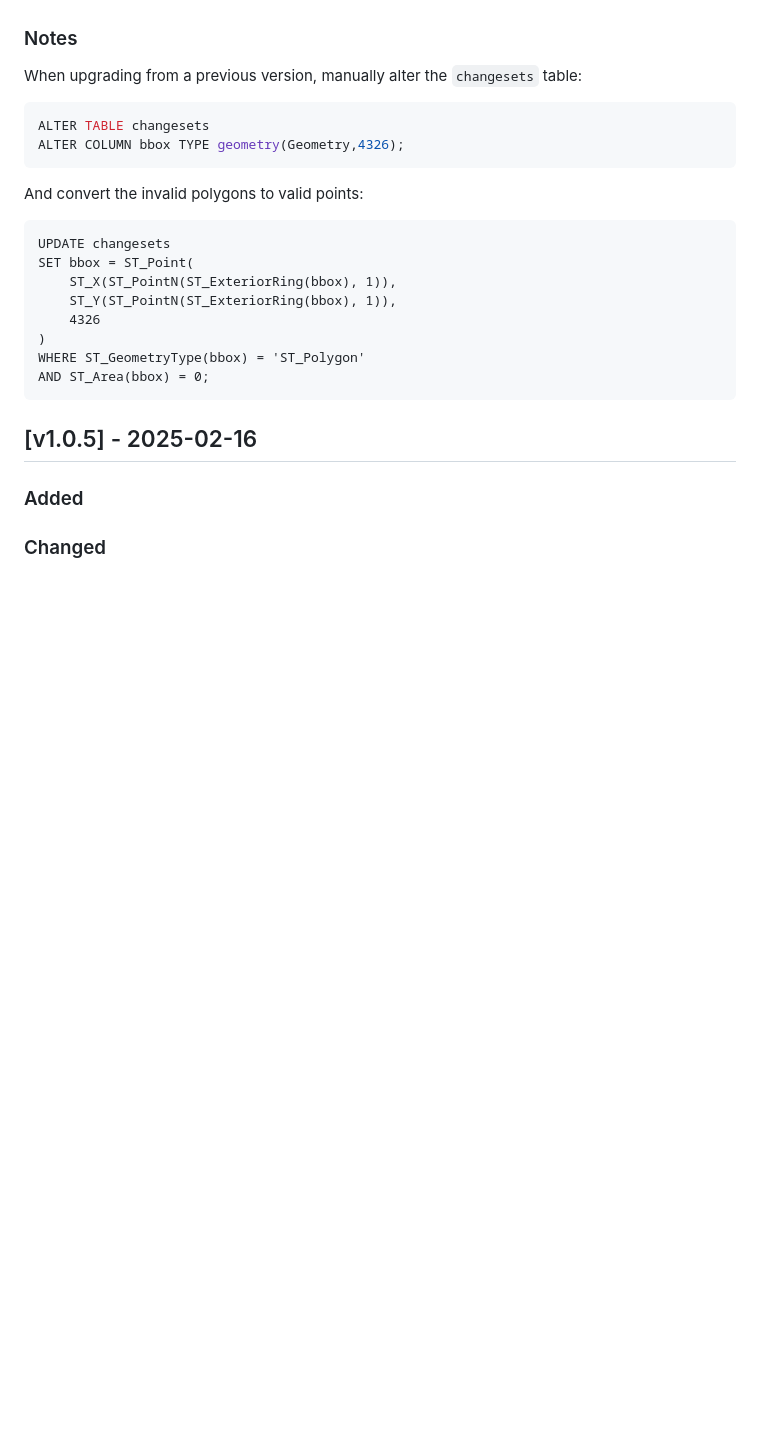
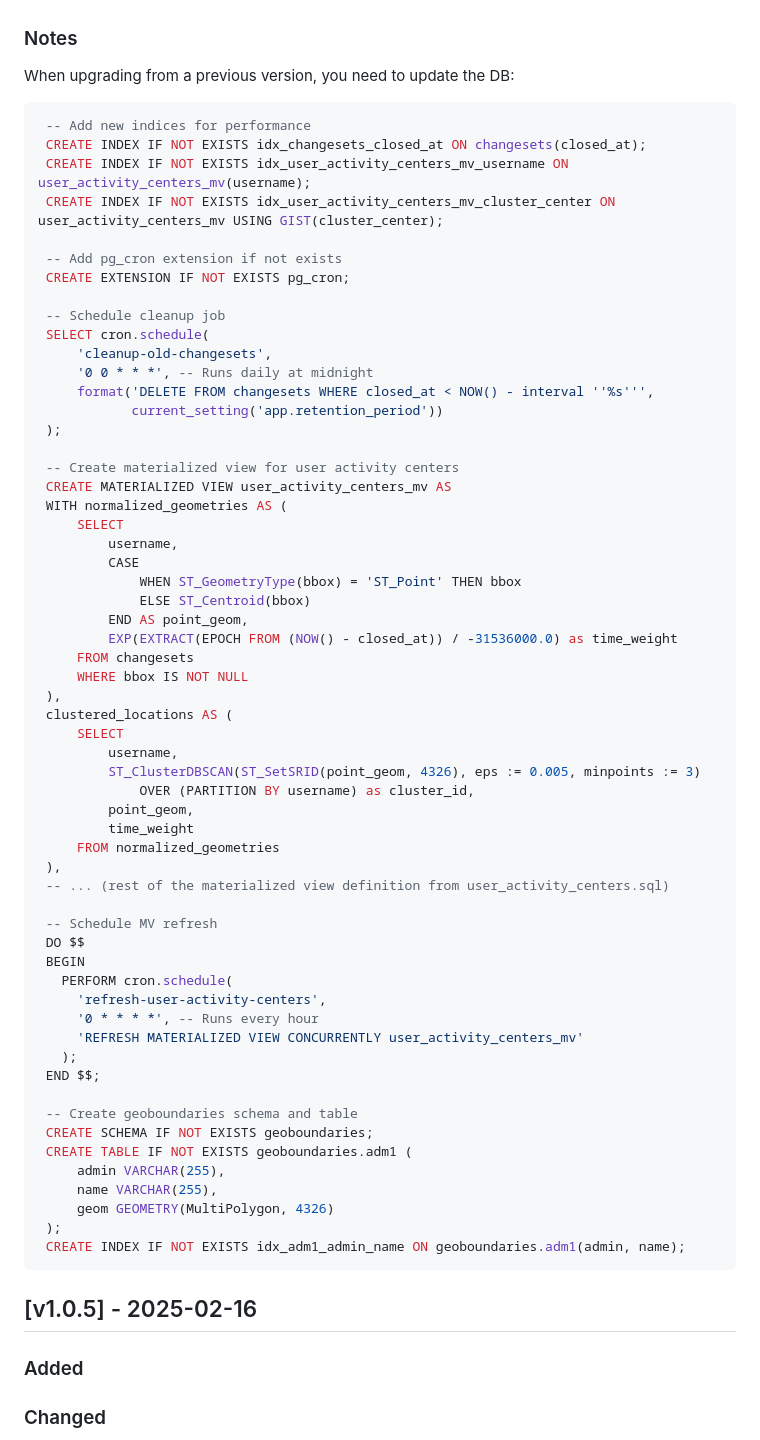
Before and after one commit to mvexel/osm-meet-your-mappers, a Markdown page: CHANGELOG.md, the part around the change. Drawn GitHub-style; blank space fills up the shorter version.

Commit message:
add to changelog

````diff
--- a/CHANGELOG.md
+++ b/CHANGELOG.md
@@ -30,22 +30,67 @@ and this project adheres to [Semantic Versioning](https://semver.org/spec/v2.0.0
 
 ### Notes
 
-When upgrading from a previous version, manually alter the `changesets` table:
+When upgrading from a previous version, you need to update the DB:
 ```SQL
-ALTER TABLE changesets
-ALTER COLUMN bbox TYPE geometry(Geometry,4326);
-```
-And convert the invalid polygons to valid points:
-```
-UPDATE changesets
-SET bbox = ST_Point(
-    ST_X(ST_PointN(ST_ExteriorRing(bbox), 1)),
-    ST_Y(ST_PointN(ST_ExteriorRing(bbox), 1)),
-    4326
-)
-WHERE ST_GeometryType(bbox) = 'ST_Polygon'
-AND ST_Area(bbox) = 0;
-```
+ -- Add new indices for performance
+ CREATE INDEX IF NOT EXISTS idx_changesets_closed_at ON changesets(closed_at);
+ CREATE INDEX IF NOT EXISTS idx_user_activity_centers_mv_username ON user_activity_centers_mv(username);
+ CREATE INDEX IF NOT EXISTS idx_user_activity_centers_mv_cluster_center ON user_activity_centers_mv USING GIST(cluster_center);
+
+ -- Add pg_cron extension if not exists
+ CREATE EXTENSION IF NOT EXISTS pg_cron;
+
+ -- Schedule cleanup job
+ SELECT cron.schedule(
+     'cleanup-old-changesets',
+     '0 0 * * *', -- Runs daily at midnight
+     format('DELETE FROM changesets WHERE closed_at < NOW() - interval ''%s''',
+            current_setting('app.retention_period'))
+ );
+
+ -- Create materialized view for user activity centers
+ CREATE MATERIALIZED VIEW user_activity_centers_mv AS
+ WITH normalized_geometries AS (
+     SELECT
+         username,
+         CASE
+             WHEN ST_GeometryType(bbox) = 'ST_Point' THEN bbox
+             ELSE ST_Centroid(bbox)
+         END AS point_geom,
+         EXP(EXTRACT(EPOCH FROM (NOW() - closed_at)) / -31536000.0) as time_weight
+     FROM changesets
+     WHERE bbox IS NOT NULL
+ ),
+ clustered_locations AS (
+     SELECT
+         username,
+         ST_ClusterDBSCAN(ST_SetSRID(point_geom, 4326), eps := 0.005, minpoints := 3)
+             OVER (PARTITION BY username) as cluster_id,
+         point_geom,
+         time_weight
+     FROM normalized_geometries
+ ),
+ -- ... (rest of the materialized view definition from user_activity_centers.sql)
+
+ -- Schedule MV refresh
+ DO $$
+ BEGIN
+   PERFORM cron.schedule(
+     'refresh-user-activity-centers',
+     '0 * * * *', -- Runs every hour
+     'REFRESH MATERIALIZED VIEW CONCURRENTLY user_activity_centers_mv'
+   );
+ END $$;
+
+ -- Create geoboundaries schema and table
+ CREATE SCHEMA IF NOT EXISTS geoboundaries;
+ CREATE TABLE IF NOT EXISTS geoboundaries.adm1 (
+     admin VARCHAR(255),
+     name VARCHAR(255),
+     geom GEOMETRY(MultiPolygon, 4326)
+ );
+ CREATE INDEX IF NOT EXISTS idx_adm1_admin_name ON geoboundaries.adm1(admin, name);
+ ```
 
 ## [v1.0.5] - 2025-02-16
 
````
